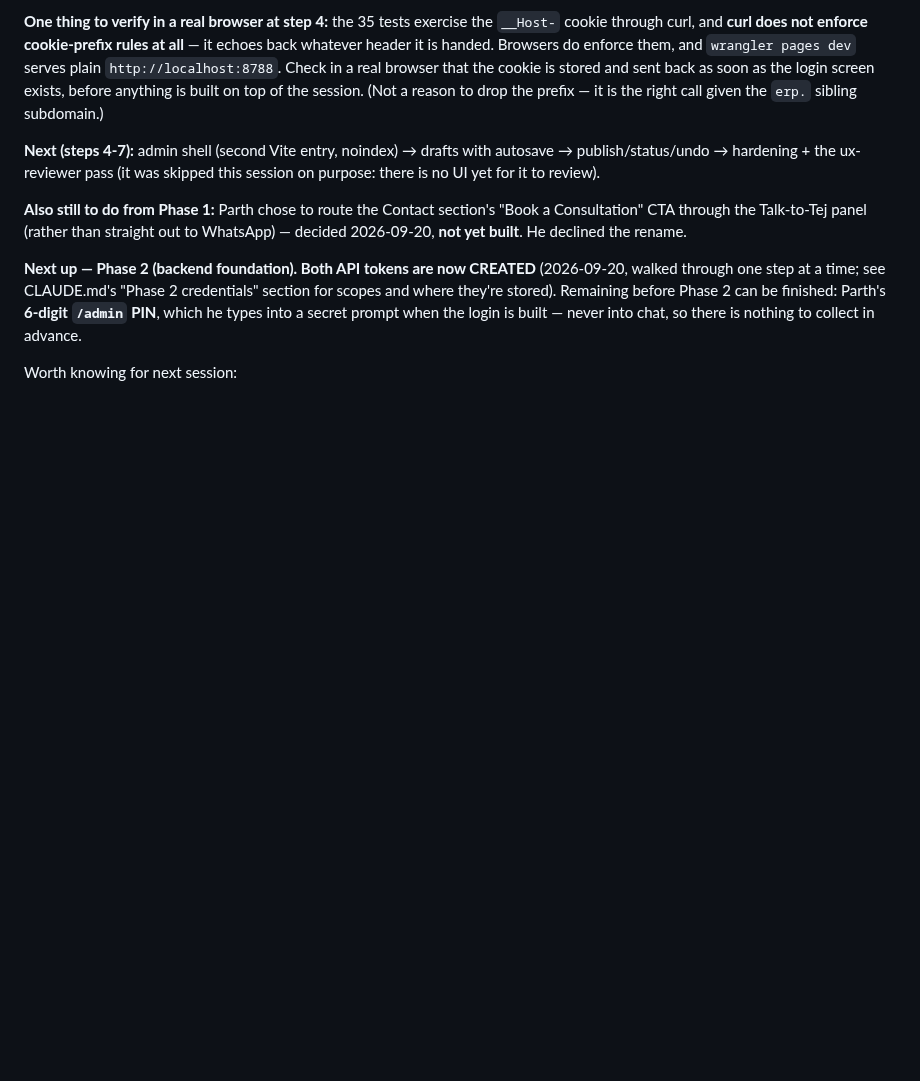
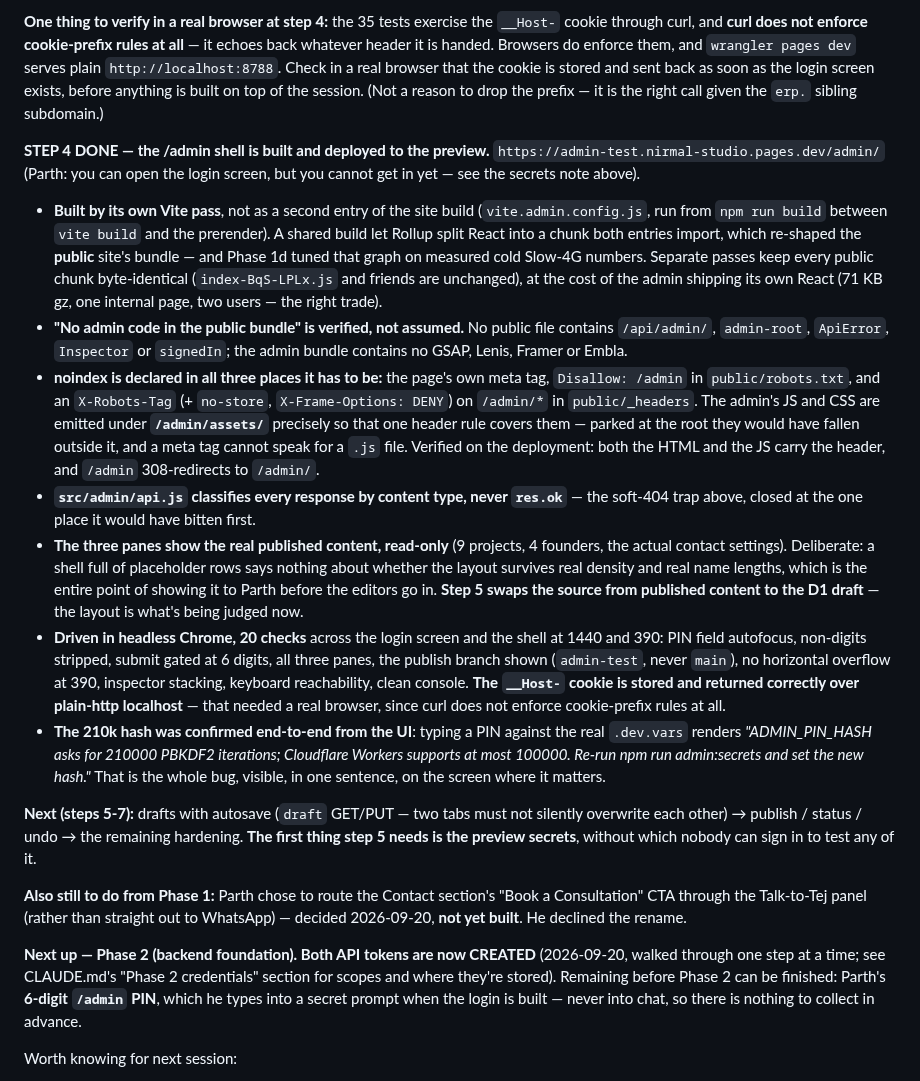
Before and after one commit to parthamarshah/nirmal-studio-website, a Markdown page: progress.md, the part around the change. Drawn GitHub-style; blank space fills up the shorter version.

Commit message:
Record step 4 in the handoff doc
Co-Authored-By: Claude Opus 5 <noreply@anthropic.com>
Claude-Session: https://claude.ai/code/session_017JLaxpabjTbavaRuErgVE1

```diff
--- a/progress.md
+++ b/progress.md
@@ -319,9 +319,49 @@ the cookie is stored and sent back as soon as the login screen exists, before an
 built on top of the session. (Not a reason to drop the prefix — it is the right call
 given the `erp.` sibling subdomain.)
 
-**Next (steps 4-7):** admin shell (second Vite entry, noindex) → drafts with autosave →
-publish/status/undo → hardening + the ux-reviewer pass (it was skipped this session on
-purpose: there is no UI yet for it to review).
+**STEP 4 DONE — the /admin shell is built and deployed to the preview.**
+`https://admin-test.nirmal-studio.pages.dev/admin/` (Parth: you can open the login screen,
+but you cannot get in yet — see the secrets note above).
+
+- **Built by its own Vite pass**, not as a second entry of the site build
+  (`vite.admin.config.js`, run from `npm run build` between `vite build` and the
+  prerender). A shared build let Rollup split React into a chunk both entries import,
+  which re-shaped the **public** site's bundle — and Phase 1d tuned that graph on
+  measured cold Slow-4G numbers. Separate passes keep every public chunk byte-identical
+  (`index-BqS-LPLx.js` and friends are unchanged), at the cost of the admin shipping its
+  own React (71 KB gz, one internal page, two users — the right trade).
+- **"No admin code in the public bundle" is verified, not assumed.** No public file
+  contains `/api/admin/`, `admin-root`, `ApiError`, `Inspector` or `signedIn`; the admin
+  bundle contains no GSAP, Lenis, Framer or Embla.
+- **noindex is declared in all three places it has to be:** the page's own meta tag,
+  `Disallow: /admin` in `public/robots.txt`, and an `X-Robots-Tag` (+ `no-store`,
+  `X-Frame-Options: DENY`) on `/admin/*` in `public/_headers`. The admin's JS and CSS are
+  emitted under **`/admin/assets/`** precisely so that one header rule covers them —
+  parked at the root they would have fallen outside it, and a meta tag cannot speak for a
+  `.js` file. Verified on the deployment: both the HTML and the JS carry the header, and
+  `/admin` 308-redirects to `/admin/`.
+- **`src/admin/api.js` classifies every response by content type, never `res.ok`** — the
+  soft-404 trap above, closed at the one place it would have bitten first.
+- **The three panes show the real published content, read-only** (9 projects, 4 founders,
+  the actual contact settings). Deliberate: a shell full of placeholder rows says nothing
+  about whether the layout survives real density and real name lengths, which is the
+  entire point of showing it to Parth before the editors go in. **Step 5 swaps the source
+  from published content to the D1 draft** — the layout is what's being judged now.
+- **Driven in headless Chrome, 20 checks** across the login screen and the shell at 1440
+  and 390: PIN field autofocus, non-digits stripped, submit gated at 6 digits, all three
+  panes, the publish branch shown (`admin-test`, never `main`), no horizontal overflow at
+  390, inspector stacking, keyboard reachability, clean console. **The `__Host-` cookie is
+  stored and returned correctly over plain-http localhost** — that needed a real browser,
+  since curl does not enforce cookie-prefix rules at all.
+- **The 210k hash was confirmed end-to-end from the UI**: typing a PIN against the real
+  `.dev.vars` renders *"ADMIN_PIN_HASH asks for 210000 PBKDF2 iterations; Cloudflare
+  Workers supports at most 100000. Re-run npm run admin:secrets and set the new hash."*
+  That is the whole bug, visible, in one sentence, on the screen where it matters.
+
+**Next (steps 5-7):** drafts with autosave (`draft` GET/PUT — two tabs must not silently
+overwrite each other) → publish / status / undo → the remaining hardening. **The first
+thing step 5 needs is the preview secrets**, without which nobody can sign in to test any
+of it.
 
 **Also still to do from Phase 1:** Parth chose to route the Contact section's
 "Book a Consultation" CTA through the Talk-to-Tej panel (rather than straight out to
```
